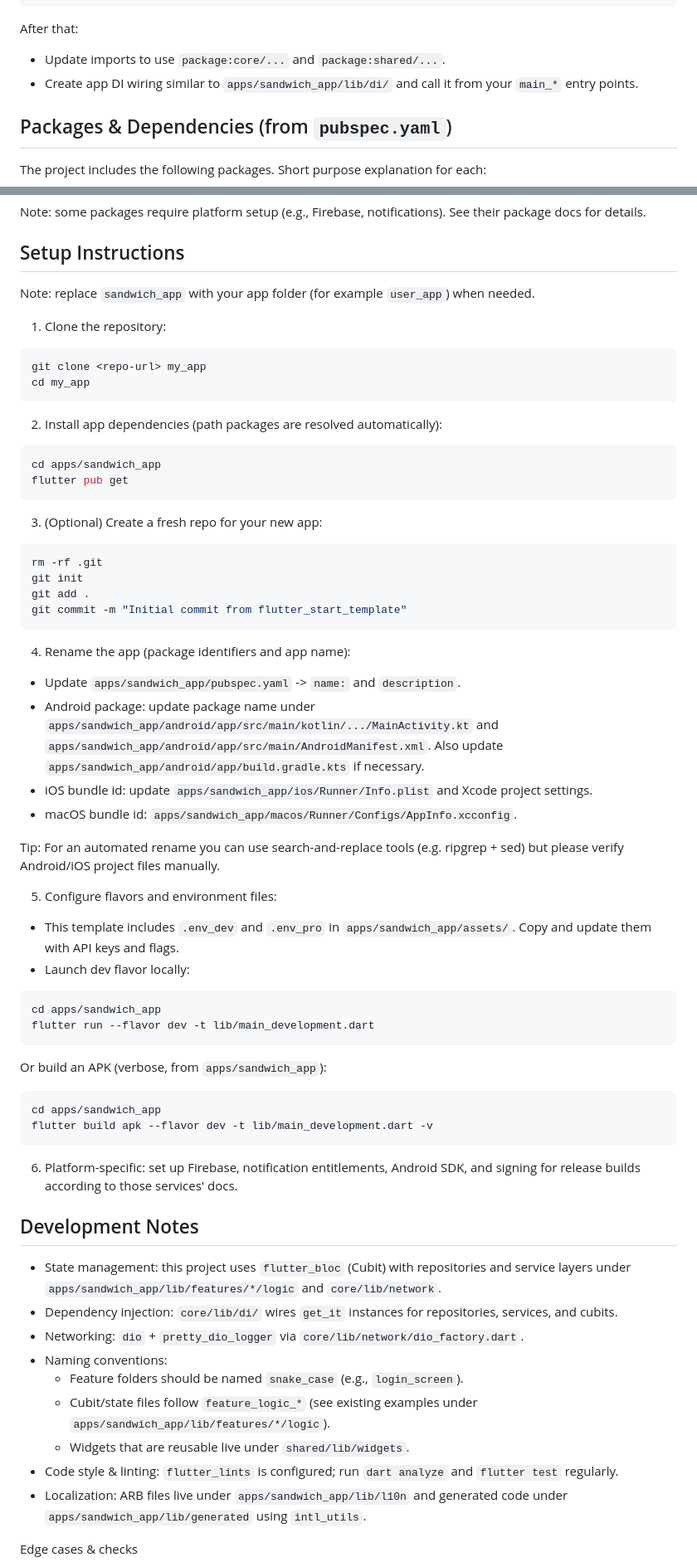
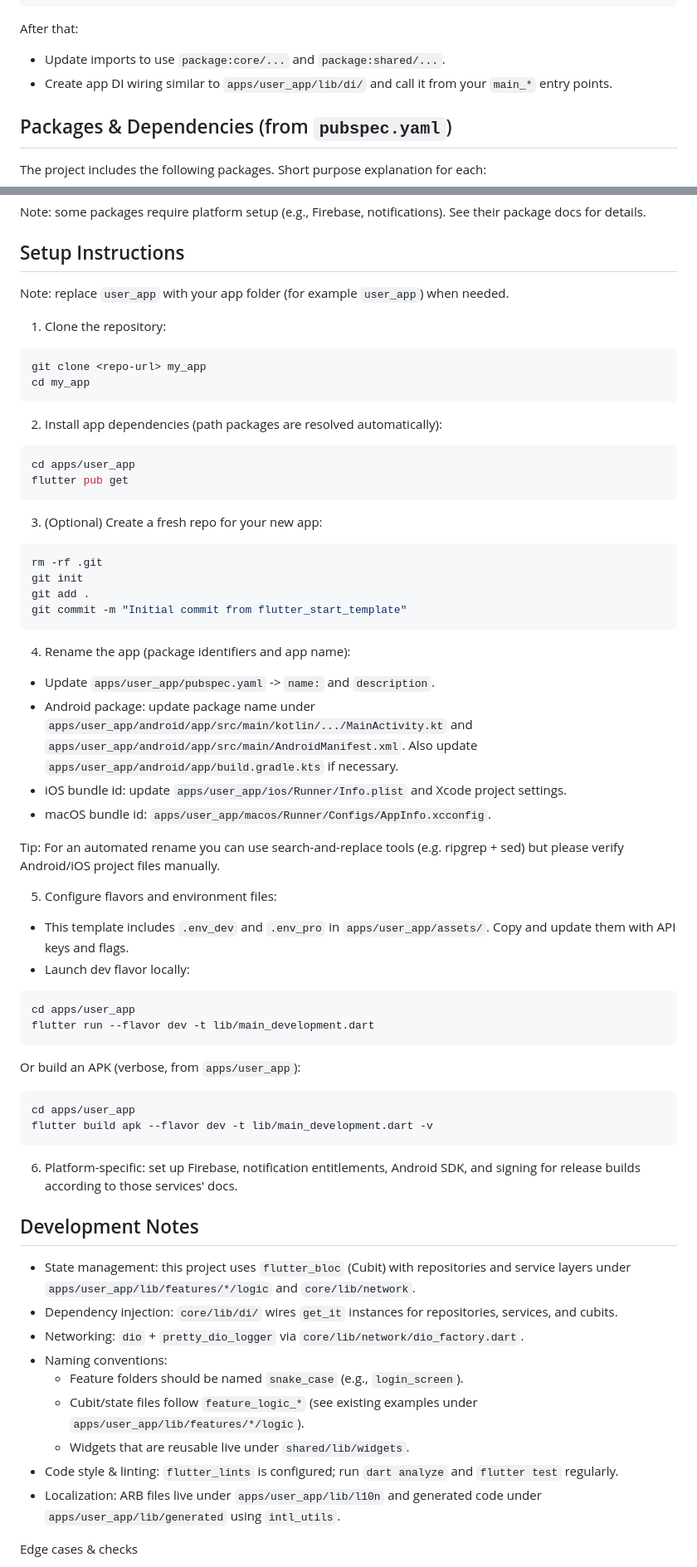
Before and after one commit to IbrahimIG1/mono_repo_template, a Markdown page: README.md, 2 parts joined by grey strips. Shown at 83% size. GitHub-like rendering.

````diff
--- a/README.md
+++ b/README.md
@@ -91,7 +91,7 @@ dependencies:
 
 After that:
 - Update imports to use `package:core/...` and `package:shared/...`.
-- Create app DI wiring similar to `apps/sandwich_app/lib/di/` and call it from your `main_*` entry points.
+- Create app DI wiring similar to `apps/user_app/lib/di/` and call it from your `main_*` entry points.
 
 ## Packages & Dependencies (from `pubspec.yaml`)
 
@@ -134,7 +134,7 @@ Note: some packages require platform setup (e.g., Firebase, notifications). See
 
 ## Setup Instructions
 
-Note: replace `sandwich_app` with your app folder (for example `user_app`) when needed.
+Note: replace `user_app` with your app folder (for example `user_app`) when needed.
 
 1. Clone the repository:
 
@@ -146,7 +146,7 @@ cd my_app
 2. Install app dependencies (path packages are resolved automatically):
 
 ```powershell
-cd apps/sandwich_app
+cd apps/user_app
 flutter pub get
 ```
 
@@ -160,26 +160,26 @@ git commit -m "Initial commit from flutter_start_template"
 ```
 
 4. Rename the app (package identifiers and app name):
-- Update `apps/sandwich_app/pubspec.yaml` -> `name:` and `description`.
-- Android package: update package name under `apps/sandwich_app/android/app/src/main/kotlin/.../MainActivity.kt` and `apps/sandwich_app/android/app/src/main/AndroidManifest.xml`. Also update `apps/sandwich_app/android/app/build.gradle.kts` if necessary.
-- iOS bundle id: update `apps/sandwich_app/ios/Runner/Info.plist` and Xcode project settings.
-- macOS bundle id: `apps/sandwich_app/macos/Runner/Configs/AppInfo.xcconfig`.
+- Update `apps/user_app/pubspec.yaml` -> `name:` and `description`.
+- Android package: update package name under `apps/user_app/android/app/src/main/kotlin/.../MainActivity.kt` and `apps/user_app/android/app/src/main/AndroidManifest.xml`. Also update `apps/user_app/android/app/build.gradle.kts` if necessary.
+- iOS bundle id: update `apps/user_app/ios/Runner/Info.plist` and Xcode project settings.
+- macOS bundle id: `apps/user_app/macos/Runner/Configs/AppInfo.xcconfig`.
 
 Tip: For an automated rename you can use search-and-replace tools (e.g. ripgrep + sed) but please verify Android/iOS project files manually.
 
 5. Configure flavors and environment files:
-- This template includes `.env_dev` and `.env_pro` in `apps/sandwich_app/assets/`. Copy and update them with API keys and flags.
+- This template includes `.env_dev` and `.env_pro` in `apps/user_app/assets/`. Copy and update them with API keys and flags.
 - Launch dev flavor locally:
 
 ```powershell
-cd apps/sandwich_app
+cd apps/user_app
 flutter run --flavor dev -t lib/main_development.dart
 ```
 
-Or build an APK (verbose, from `apps/sandwich_app`):
+Or build an APK (verbose, from `apps/user_app`):
 
 ```powershell
-cd apps/sandwich_app
+cd apps/user_app
 flutter build apk --flavor dev -t lib/main_development.dart -v
 ```
 
@@ -187,15 +187,15 @@ flutter build apk --flavor dev -t lib/main_development.dart -v
 
 ## Development Notes
 
-- State management: this project uses `flutter_bloc` (Cubit) with repositories and service layers under `apps/sandwich_app/lib/features/*/logic` and `core/lib/network`.
+- State management: this project uses `flutter_bloc` (Cubit) with repositories and service layers under `apps/user_app/lib/features/*/logic` and `core/lib/network`.
 - Dependency injection: `core/lib/di/` wires `get_it` instances for repositories, services, and cubits.
 - Networking: `dio` + `pretty_dio_logger` via `core/lib/network/dio_factory.dart`.
 - Naming conventions:
 	- Feature folders should be named `snake_case` (e.g., `login_screen`).
-	- Cubit/state files follow `feature_logic_*` (see existing examples under `apps/sandwich_app/lib/features/*/logic`).
+	- Cubit/state files follow `feature_logic_*` (see existing examples under `apps/user_app/lib/features/*/logic`).
 	- Widgets that are reusable live under `shared/lib/widgets`.
  - Code style & linting: `flutter_lints` is configured; run `dart analyze` and `flutter test` regularly.
- - Localization: ARB files live under `apps/sandwich_app/lib/l10n` and generated code under `apps/sandwich_app/lib/generated` using `intl_utils`.
+ - Localization: ARB files live under `apps/user_app/lib/l10n` and generated code under `apps/user_app/lib/generated` using `intl_utils`.
 
 Edge cases & checks
 - Empty or missing `.env` keys — guard network calls and show clear logging.
````
Also changed, not shown: other parts of README.md (+6 -6 lines).
